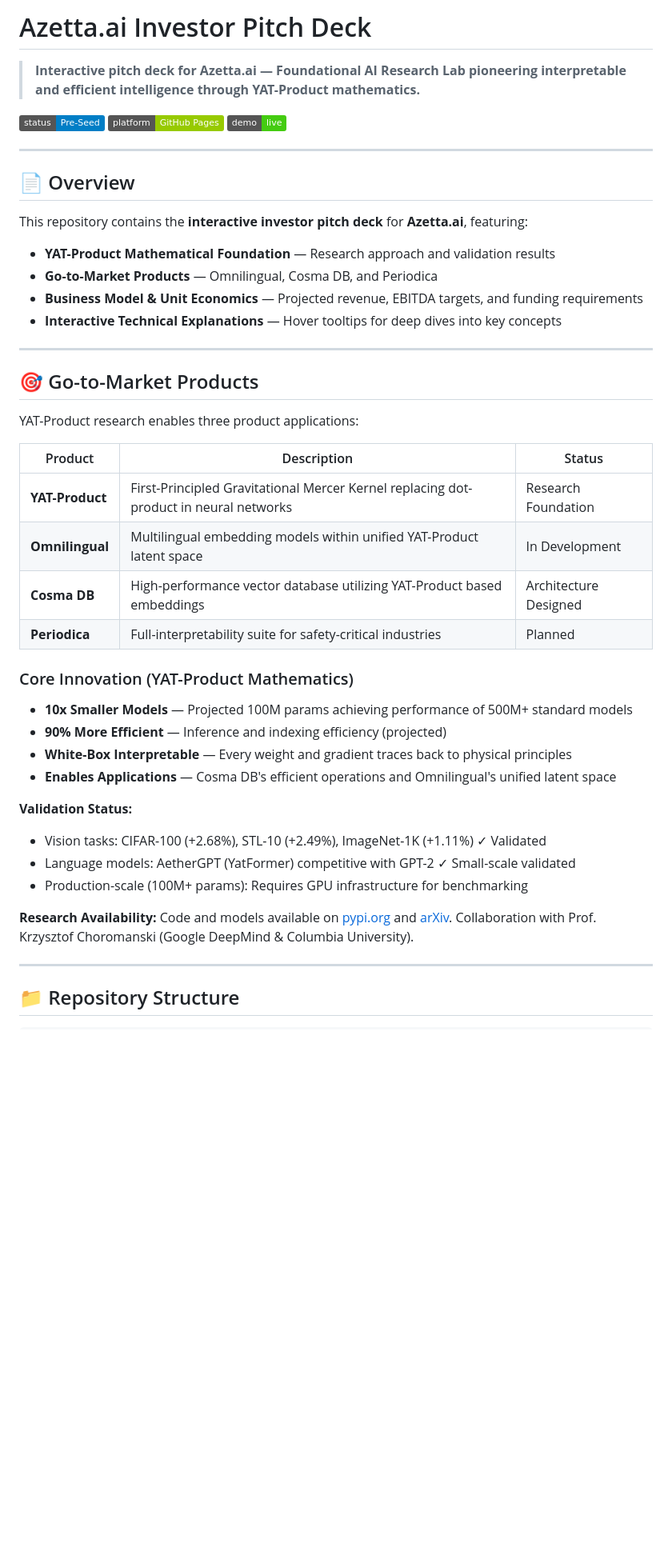
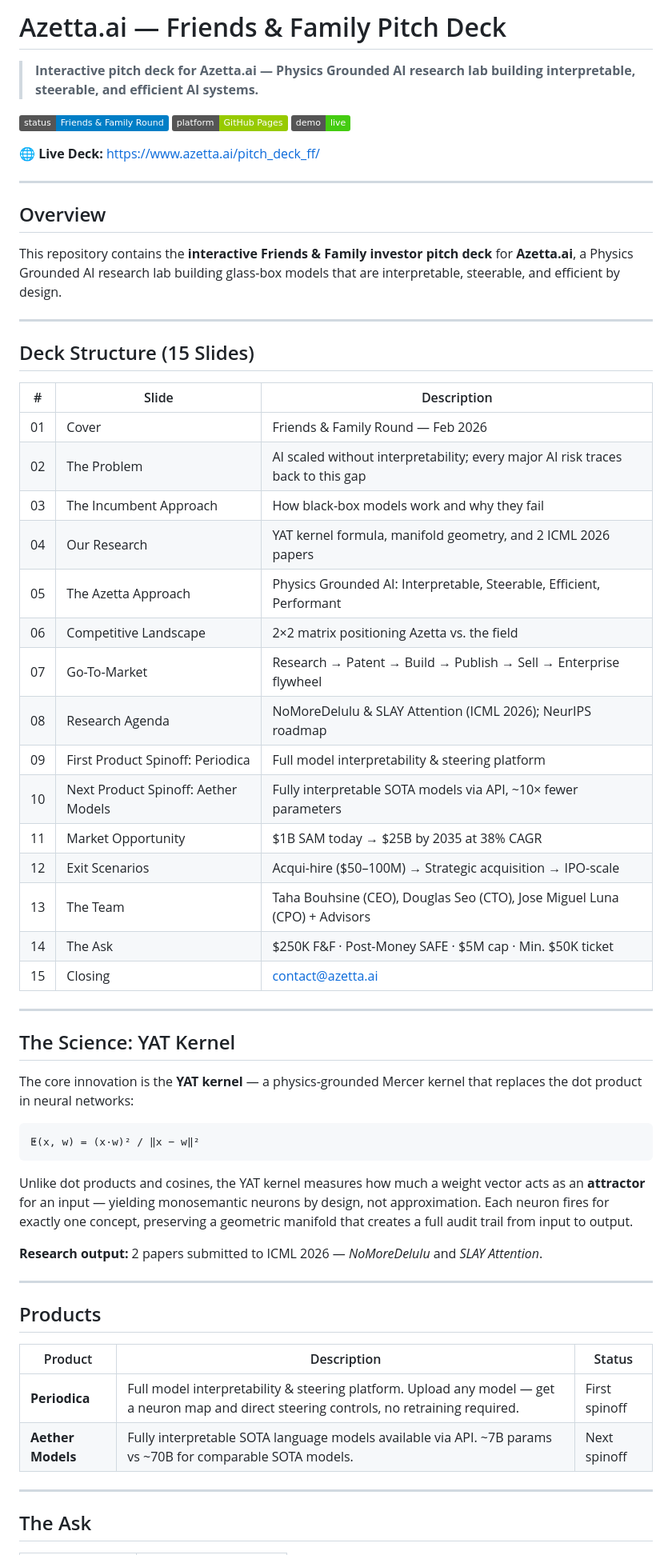
Before and after one commit to azettaai/pitch_deck_ff, a Markdown page: README.md, the part around one of its changes. Shown at 80% size. Drawn GitHub-style; badges without logos; blank space fills up the shorter version.

````diff
--- a/README.md
+++ b/README.md
@@ -1,50 +1,65 @@
-# Azetta.ai Investor Pitch Deck
+# Azetta.ai — Friends & Family Pitch Deck
 
-> **Interactive pitch deck for Azetta.ai — Foundational AI Research Lab pioneering interpretable and efficient intelligence through YAT-Product mathematics.**
+> **Interactive pitch deck for Azetta.ai — Physics Grounded AI research lab building interpretable, steerable, and efficient AI systems.**
 
-![Status](https://img.shields.io/badge/status-Pre--Seed-blue.svg)
+![Status](https://img.shields.io/badge/status-Friends_%26_Family_Round-blue.svg)
 ![Platform](https://img.shields.io/badge/platform-GitHub%20Pages-green.svg)
 ![Live](https://img.shields.io/badge/demo-live-brightgreen.svg)
 
----
-
-## 📄 Overview
-
-This repository contains the **interactive investor pitch deck** for **Azetta.ai**, featuring:
-
-- **YAT-Product Mathematical Foundation** — Research approach and validation results
-- **Go-to-Market Products** — Omnilingual, Cosma DB, and Periodica
-- **Business Model & Unit Economics** — Projected revenue, EBITDA targets, and funding requirements
-- **Interactive Technical Explanations** — Hover tooltips for deep dives into key concepts
+**🌐 Live Deck:** [https://www.azetta.ai/pitch_deck_ff/](https://www.azetta.ai/pitch_deck_ff/)
 
 ---
 
-## 🎯 Go-to-Market Products
+## Overview
 
-YAT-Product research enables three product applications:
+This repository contains the **interactive Friends & Family investor pitch deck** for **Azetta.ai**, a Physics Grounded AI research lab building glass-box models that are interpretable, steerable, and efficient by design.
+
+---
+
+## Deck Structure (15 Slides)
+
+| # | Slide | Description |
+|---|-------|-------------|
+| 01 | Cover | Friends & Family Round — Feb 2026 |
+| 02 | The Problem | AI scaled without interpretability; every major AI risk traces back to this gap |
+| 03 | The Incumbent Approach | How black-box models work and why they fail |
+| 04 | Our Research | YAT kernel formula, manifold geometry, and 2 ICML 2026 papers |
+| 05 | The Azetta Approach | Physics Grounded AI: Interpretable, Steerable, Efficient, Performant |
+| 06 | Competitive Landscape | 2×2 matrix positioning Azetta vs. the field |
+| 07 | Go-To-Market | Research → Patent → Build → Publish → Sell → Enterprise flywheel |
+| 08 | Research Agenda | NoMoreDelulu & SLAY Attention (ICML 2026); NeurIPS roadmap |
+| 09 | First Product Spinoff: Periodica | Full model interpretability & steering platform |
+| 10 | Next Product Spinoff: Aether Models | Fully interpretable SOTA models via API, ~10× fewer parameters |
+| 11 | Market Opportunity | $1B SAM today → $25B by 2035 at 38% CAGR |
+| 12 | Exit Scenarios | Acqui-hire ($50–100M) → Strategic acquisition → IPO-scale |
+| 13 | The Team | Taha Bouhsine (CEO), Douglas Seo (CTO), Jose Miguel Luna (CPO) + Advisors |
+| 14 | The Ask | $250K F&F · Post-Money SAFE · $5M cap · Min. $50K ticket |
+| 15 | Closing | contact@azetta.ai |
+
+---
+
+## The Science: YAT Kernel
+
+The core innovation is the **YAT kernel** — a physics-grounded Mercer kernel that replaces the dot product in neural networks:
+
+```
+ⵟ(x, w) = (x·w)² / ‖x − w‖²
+```
+
+Unlike dot products and cosines, the YAT kernel measures how much a weight vector acts as an **attractor** for an input — yielding monosemantic neurons by design, not approximation. Each neuron fires for exactly one concept, preserving a geometric manifold that creates a full audit trail from input to output.
+
+**Research output:** 2 papers submitted to ICML 2026 — *NoMoreDelulu* and *SLAY Attention*.
+
+---
+
+## Products
 
 | Product | Description | Status |
 |---------|-------------|--------|
-| **YAT-Product** | First-Principled Gravitational Mercer Kernel replacing dot-product in neural networks | Research Foundation |
-| **Omnilingual** | Multilingual embedding models within unified YAT-Product latent space | In Development |
-| **Cosma DB** | High-performance vector database utilizing YAT-Product based embeddings | Architecture Designed |
-| **Periodica** | Full-interpretability suite for safety-critical industries | Planned |
-
-### Core Innovation (YAT-Product Mathematics)
-
-- **10x Smaller Models** — Projected 100M params achieving performance of 500M+ standard models
-- **90% More Efficient** — Inference and indexing efficiency (projected)
-- **White-Box Interpretable** — Every weight and gradient traces back to physical principles
-- **Enables Applications** — Cosma DB's efficient operations and Omnilingual's unified latent space
-
-**Validation Status:**
-- Vision tasks: CIFAR-100 (+2.68%), STL-10 (+2.49%), ImageNet-1K (+1.11%) ✓ Validated
-- Language models: AetherGPT (YatFormer) competitive with GPT-2 ✓ Small-scale validated
-- Production-scale (100M+ params): Requires GPU infrastructure for benchmarking
-
-**Research Availability:** Code and models available on [pypi.org](https://pypi.org/project/nmn/) and [arXiv](https://arxiv.org/search/cs?searchtype=author&query=Bouhsine%2C+T). Collaboration with Prof. Krzysztof Choromanski (Google DeepMind & Columbia University).
+| **Periodica** | Full model interpretability & steering platform. Upload any model — get a neuron map and direct steering controls, no retraining required. | First spinoff |
+| **Aether Models** | Fully interpretable SOTA language models available via API. ~7B params vs ~70B for comparable SOTA models. | Next spinoff |
 
 ---
 
-## 📁 Repository Structure
+## The Ask
 
````
Also changed, not shown: other parts of README.md (+40 -55 lines).
